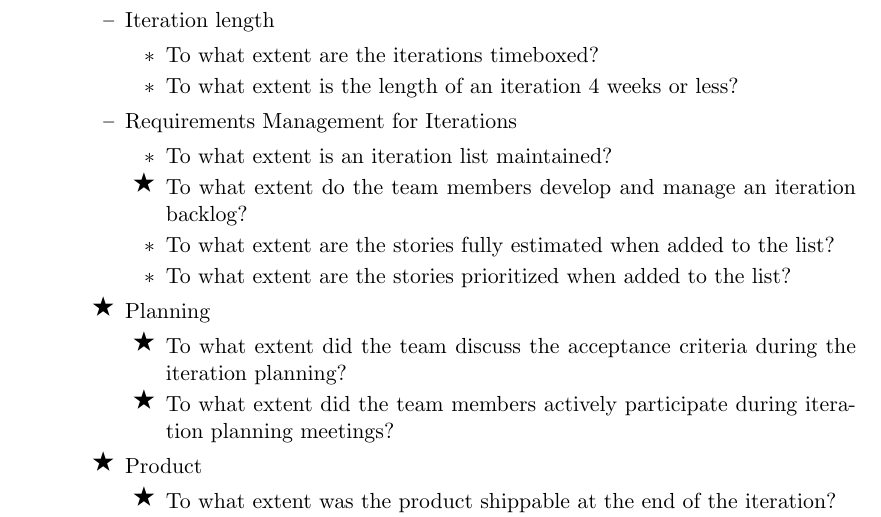
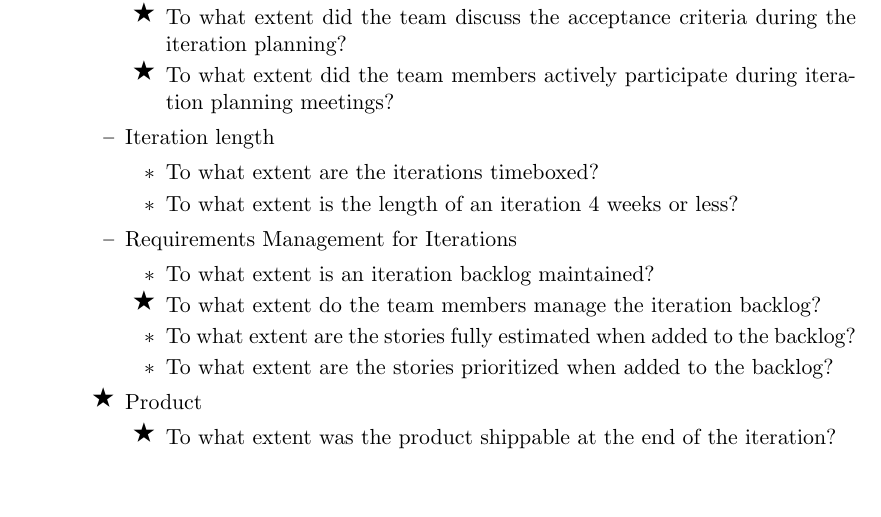
Before and after one commit to konstantinos-chronis/master-thesis, a LaTeX thesis (main.tex, which reads include/appendix/ops_pam_taa.tex): part of page 85 of 96, cut so that both start at the same text, the shorter picture padded with empty space. Compiled offline with pdfLaTeX.

Commit message:
Restructuring of questions

```diff
--- a/include/appendix/ops_pam_taa.tex
+++ b/include/appendix/ops_pam_taa.tex
@@ -585,6 +585,8 @@
 					\addition To what extent did the team reduce the scope than delaying the deadline?
 					\addition To what extent did team members take part in defining the amount of work to be done?
 					\addition To what extent did the concerns of the team members about reaching the iteration goals were taken into consideration?
+					\addition To what extent did the team discuss the acceptance criteria during the iteration planning?
+					\addition To what extent did the team members actively participate during iteration planning meetings?
 				\end{itemize}
 			\item Iteration length
 				\begin{itemize}
@@ -593,15 +595,10 @@
 				\end{itemize}
 			\item Requirements Management for Iterations
 				\begin{itemize}
-					\item To what extent is an iteration list maintained?
-					\addition To what extent do the team members develop and manage an iteration backlog?
-					\item To what extent are the stories fully estimated when added to the list?
-					\item To what extent are the stories prioritized when added to the list?
-				\end{itemize}
-			\addition Planning
-				\begin{itemize}
-					\addition To what extent did the team discuss the acceptance criteria during the iteration planning?
-					\addition To what extent did the team members actively participate during iteration planning meetings?
+					\item To what extent is an iteration backlog maintained?
+					\addition To what extent do the team members manage the iteration backlog?
+					\item To what extent are the stories fully estimated when added to the backlog?
+					\item To what extent are the stories prioritized when added to the backlog?
 				\end{itemize}
 			\addition Product
 				\begin{itemize}
```
